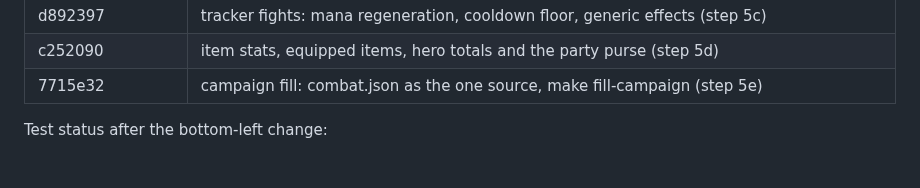
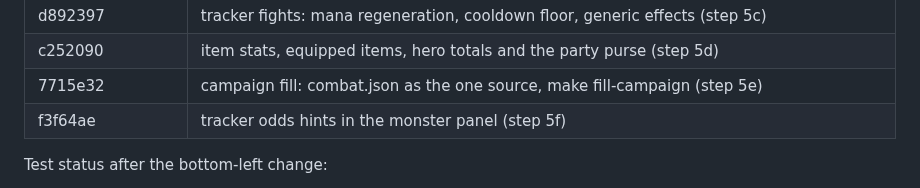
Before and after one commit to Ko-stant/dungeon-campaign-engine, a Markdown page: docs/UPGRADE_AND_PIVOT_TODO.md, the part around one of its changes. Rendered like a GitHub page.

Commit message:
Docs: record the odds hints commit
Co-Authored-By: Claude Opus 5.5 <noreply@anthropic.com>

```diff
--- a/docs/UPGRADE_AND_PIVOT_TODO.md
+++ b/docs/UPGRADE_AND_PIVOT_TODO.md
@@ -88,6 +88,7 @@ Commits (oldest first):
 | d892397 | tracker fights: mana regeneration, cooldown floor, generic effects (step 5c) |
 | c252090 | item stats, equipped items, hero totals and the party purse (step 5d) |
 | 7715e32 | campaign fill: combat.json as the one source, make fill-campaign (step 5e) |
+| f3f64ae | tracker odds hints in the monster panel (step 5f) |
 
 Test status after the bottom-left change:
 - `make test`: 102 Go tests, 0 failures (DB tests skip without a URL).
```
Also changed, not shown: other parts of docs/UPGRADE_AND_PIVOT_TODO.md (+1 -1 lines).
